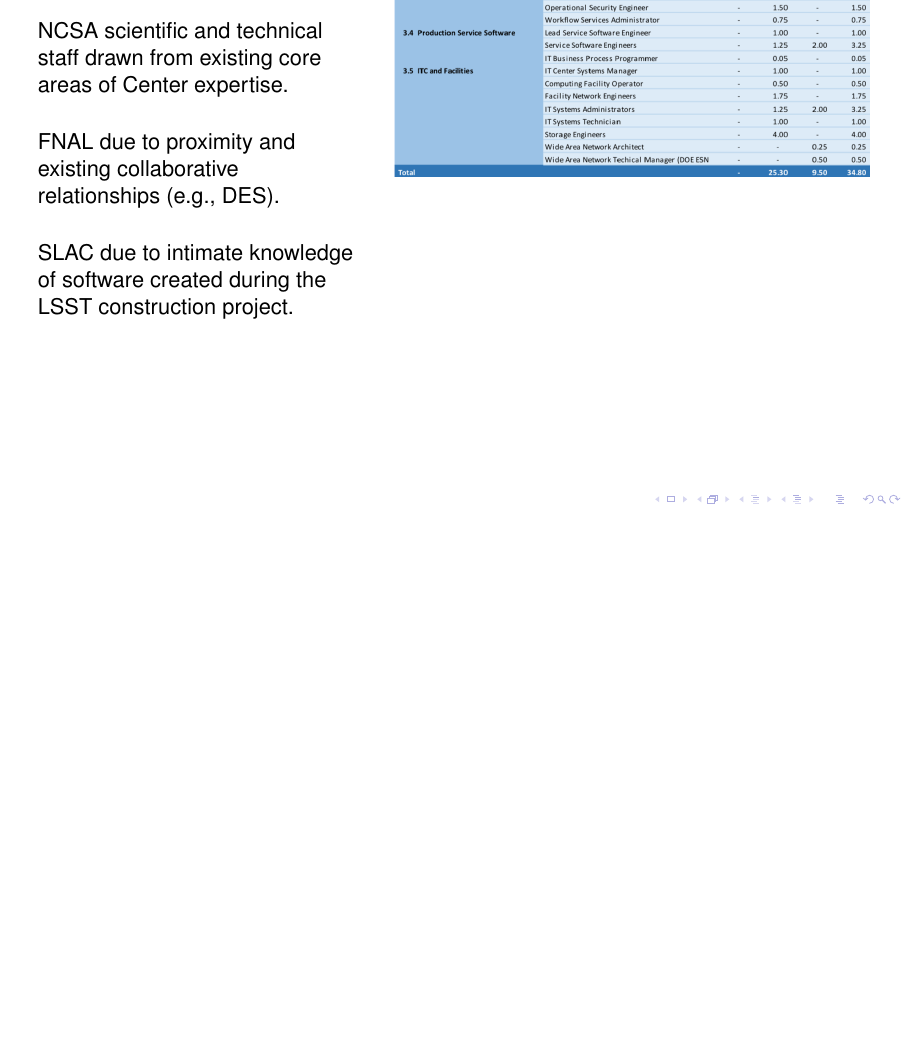
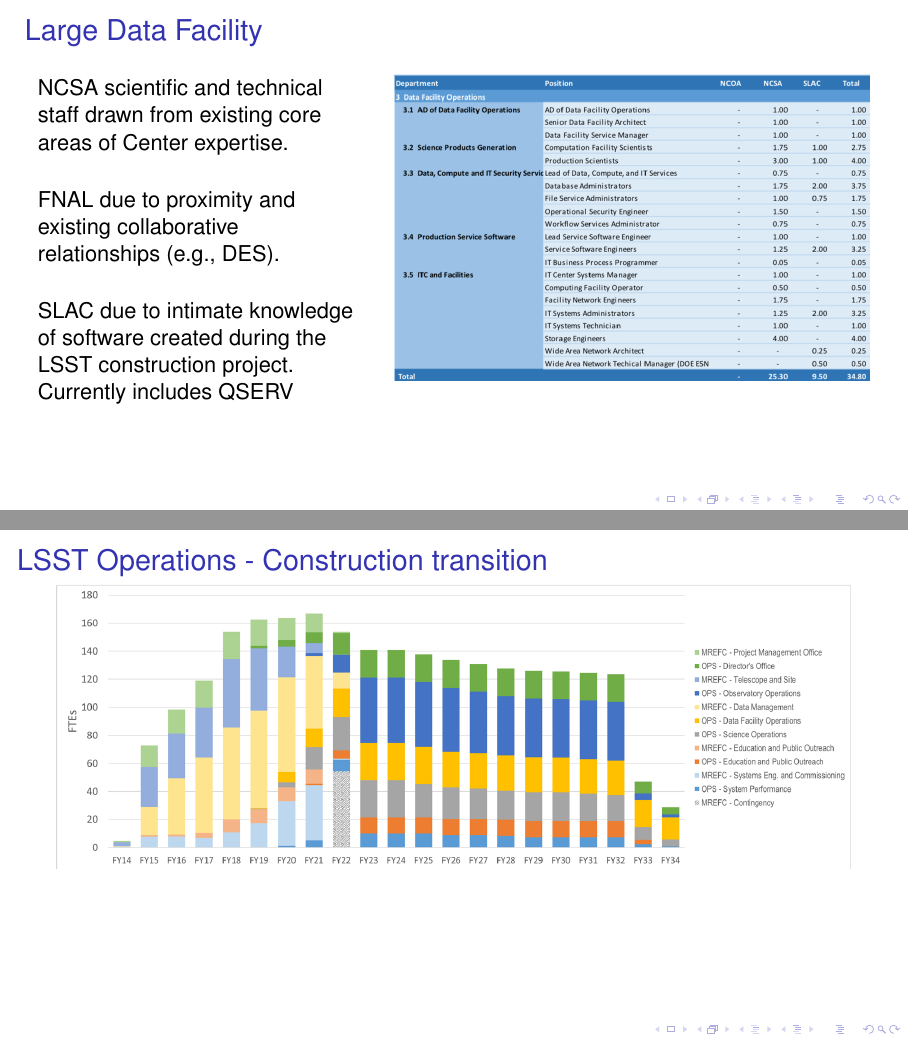
Before and after one commit to lsst-dm/wom_pub_presentations, LaTeX slides (DM-AHM-Mar-2018/DM-ops.tex, which reads DM-AHM-Mar-2018/ops.tex): page 15 of 21 before the commit and pages 15 and 18 of 22 after it, the two joined at a grey line, the shorter picture padded with empty space. Compiled offline with pdfLaTeX; a LaTeX package or settings file that is missing is left out; a missing bibliography style is replaced by a similar one.

Commit message:
inital ops slides

```diff
--- a/DM-AHM-Mar-2018/ops.tex
+++ b/DM-AHM-Mar-2018/ops.tex
@@ -189,20 +189,23 @@ Initially support also in institutes e.g. Princeton   \\
 }
 
 
-\frame{\frametitle{ }
+\frame{\frametitle{ Large Data Facility}
 
+\vspace{10pt}
 \begin{columns}
 \begin{column}{0.4\textwidth}
+\vspace{-5.5cm}
+\\
 NCSA scientific and technical staff drawn from existing core areas of Center expertise. \\
 \vspace{15pt}
 FNAL due to proximity and existing collaborative relationships (e.g., DES). \\
 \vspace{15pt}
-SLAC due to intimate knowledge of software created during the LSST construction project.\\
+SLAC due to intimate knowledge of software created during the LSST construction project. Currently includes QSERV\\
+
 
 \end{column}
 \begin{column}{0.6\textwidth}
-\vspace{-3cm}
-\includegraphics[width=\textwidth]{LDFFTE}
+\includegraphics[width=\textwidth]{LDFFTE}\\
 \end{column}
 \end{columns}
 
@@ -220,3 +223,6 @@ SLAC due to intimate knowledge of software created during the LSST construction
 \frame{\frametitle{LSST Operations - Proposed Staffing profile}
 \includegraphics[width=0.9\textwidth]{images/opsStaffProfile}
 }
+\frame{\frametitle{LSST Operations - Construction transition}
+\includegraphics[width=1.0\textwidth]{opsTransFTE}
+}
```
Also changed, not shown: DM-AHM-Mar-2018/overview.tex (+6 -6 lines), DM-AHM-Mar-2018/figures/opsTransFTE.png (added), DM-AHM-Mar-2018/ops.tex (4 more changed lines).
